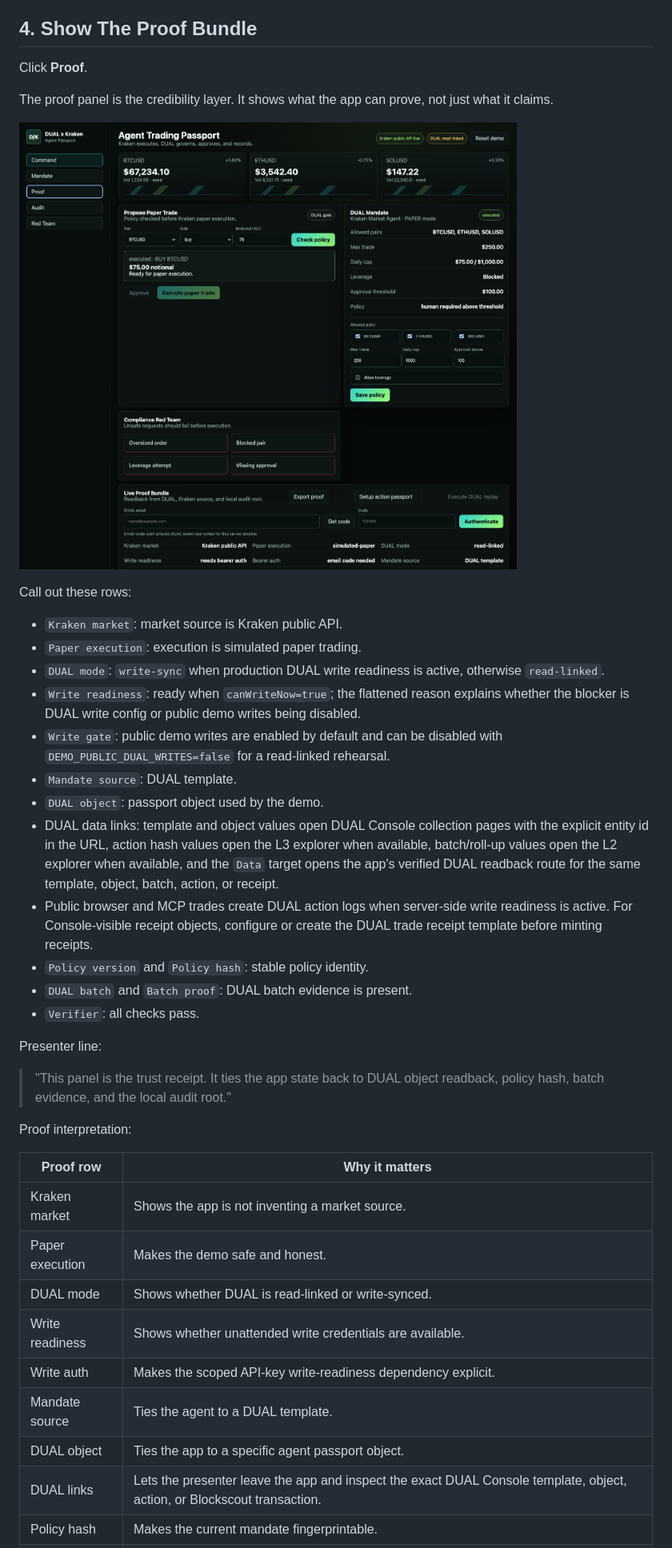
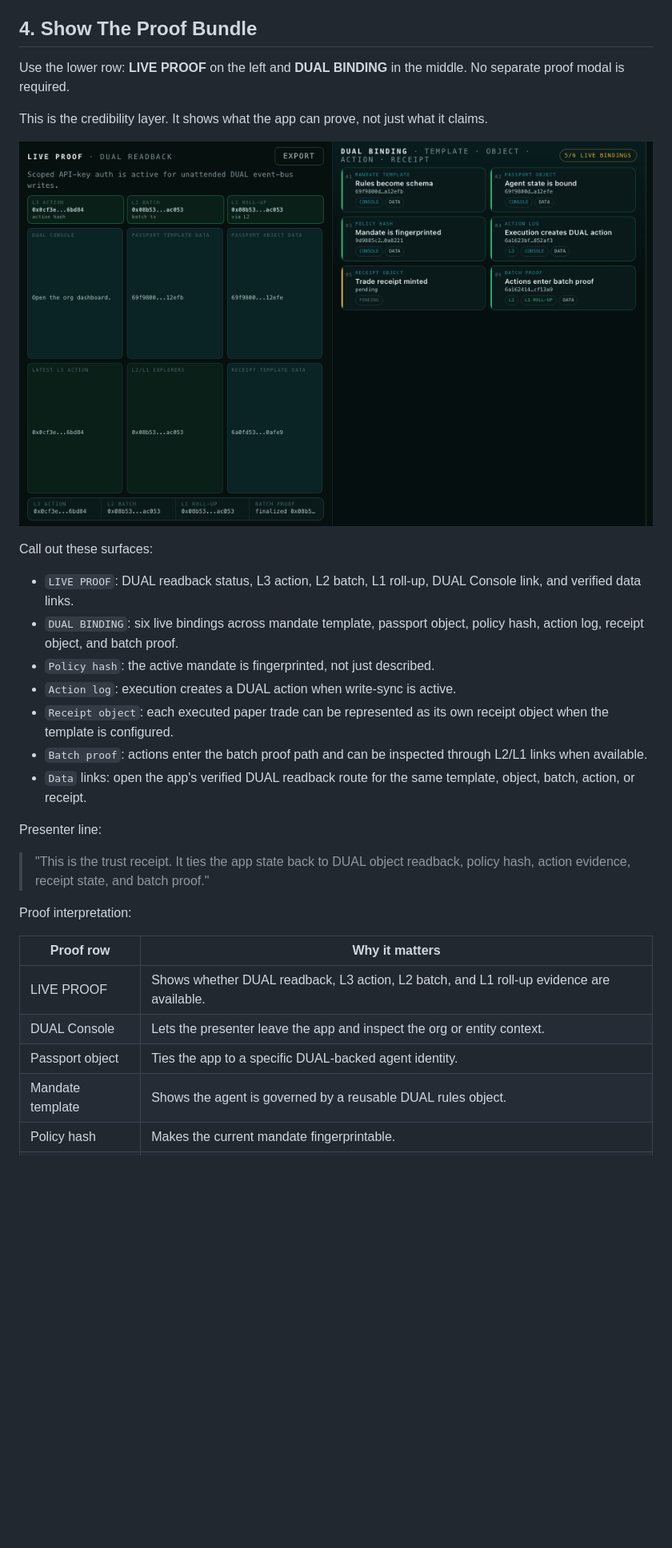
Before and after one commit to DualOrg/kraken-dual-agent-demo, a Markdown page: docs/kraken-dual-demo-playbook.md, the part around one of its changes. Shown at 80% size. GitHub-like rendering; pictures changed too: docs/assets/demo-playbook/02-proof-bundle.png; blank space fills up the shorter version.

Commit message:
Refresh demo playbook screenshots

```diff
--- a/docs/kraken-dual-demo-playbook.md
+++ b/docs/kraken-dual-demo-playbook.md
@@ -210,41 +211,32 @@ Buyer interpretation:
 
 ## 4. Show The Proof Bundle
 
-Click **Proof**.
+Use the lower row: **LIVE PROOF** on the left and **DUAL BINDING** in the middle. No separate proof modal is required.
 
-The proof panel is the credibility layer. It shows what the app can prove, not just what it claims.
+This is the credibility layer. It shows what the app can prove, not just what it claims.
 
 ![Live proof bundle](assets/demo-playbook/02-proof-bundle.png)
 
-Call out these rows:
+Call out these surfaces:
 
-- `Kraken market`: market source is Kraken public API.
-- `Paper execution`: execution is simulated paper trading.
-- `DUAL mode`: `write-sync` when production DUAL write readiness is active, otherwise `read-linked`.
-- `Write readiness`: ready when `canWriteNow=true`; the flattened reason explains whether the blocker is DUAL write config or public demo writes being disabled.
-- `Write gate`: public demo writes are enabled by default and can be disabled with `DEMO_PUBLIC_DUAL_WRITES=false` for a read-linked rehearsal.
-- `Mandate source`: DUAL template.
-- `DUAL object`: passport object used by the demo.
-- DUAL data links: template and object values open DUAL Console collection pages with the explicit entity id in the URL, action hash values open the L3 explorer when available, batch/roll-up values open the L2 explorer when available, and the `Data` target opens the app's verified DUAL readback route for the same template, object, batch, action, or receipt.
-- Public browser and MCP trades create DUAL action logs when server-side write readiness is active. For Console-visible receipt objects, configure or create the DUAL trade receipt template before minting receipts.
-- `Policy version` and `Policy hash`: stable policy identity.
-- `DUAL batch` and `Batch proof`: DUAL batch evidence is present.
-- `Verifier`: all checks pass.
+- `LIVE PROOF`: DUAL readback status, L3 action, L2 batch, L1 roll-up, DUAL Console link, and verified data links.
+- `DUAL BINDING`: six live bindings across mandate template, passport object, policy hash, action log, receipt object, and batch proof.
+- `Policy hash`: the active mandate is fingerprinted, not just described.
+- `Action log`: execution creates a DUAL action when write-sync is active.
+- `Receipt object`: each executed paper trade can be represented as its own receipt object when the template is configured.
+- `Batch proof`: actions enter the batch proof path and can be inspected through L2/L1 links when available.
+- `Data` links: open the app's verified DUAL readback route for the same template, object, batch, action, or receipt.
 
 Presenter line:
 
-> "This panel is the trust receipt. It ties the app state back to DUAL object readback, policy hash, batch evidence, and the local audit root."
+> "This is the trust receipt. It ties the app state back to DUAL object readback, policy hash, action evidence, receipt state, and batch proof."
 
 Proof interpretation:
 
 | Proof row | Why it matters |
 | --- | --- |
-| Kraken market | Shows the app is not inventing a market source. |
-| Paper execution | Makes the demo safe and honest. |
-| DUAL mode | Shows whether DUAL is read-linked or write-synced. |
-| Write readiness | Shows whether unattended write credentials are available. |
-| Write auth | Makes the scoped API-key write-readiness dependency explicit. |
-| Mandate source | Ties the agent to a DUAL template. |
-| DUAL object | Ties the app to a specific agent passport object. |
-| DUAL links | Lets the presenter leave the app and inspect the exact DUAL Console template, object, action, or Blockscout transaction. |
+| LIVE PROOF | Shows whether DUAL readback, L3 action, L2 batch, and L1 roll-up evidence are available. |
+| DUAL Console | Lets the presenter leave the app and inspect the org or entity context. |
+| Passport object | Ties the app to a specific DUAL-backed agent identity. |
+| Mandate template | Shows the agent is governed by a reusable DUAL rules object. |
 | Policy hash | Makes the current mandate fingerprintable. |
```
Also changed, not shown: other parts of docs/kraken-dual-demo-playbook.md (+76 -69 lines), docs/assets/demo-playbook/01-command-trade-executed.png, docs/assets/demo-playbook/03-provenance-timeline.png, docs/assets/demo-playbook/04-red-team-block.png.
